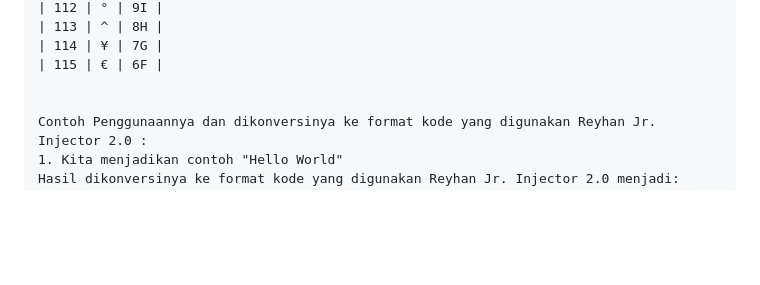
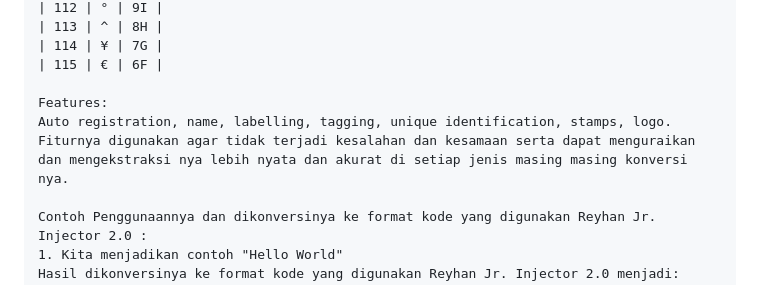
Before and after one commit to reyhan-jr-injector/2.0, a Markdown page: README.md, the part around the change. Drawn GitHub-style; blank space fills up the shorter version.

```diff
--- a/README.md
+++ b/README.md
@@ -206,6 +206,9 @@ yang dipergunakan berbagai hal dan bidang yang di format ke dalam format kode ya
 | 114 | ¥ | 7G |
 | 115 | € | 6F |
 
+Features:
+Auto registration, name, labelling, tagging, unique identification, stamps, logo.
+Fiturnya digunakan agar tidak terjadi kesalahan dan kesamaan serta dapat menguraikan dan mengekstraksi nya lebih nyata dan akurat di setiap jenis masing masing konversi nya.
 
 Contoh Penggunaannya dan dikonversinya ke format kode yang digunakan Reyhan Jr. Injector 2.0 :
 1. Kita menjadikan contoh "Hello World"
```
